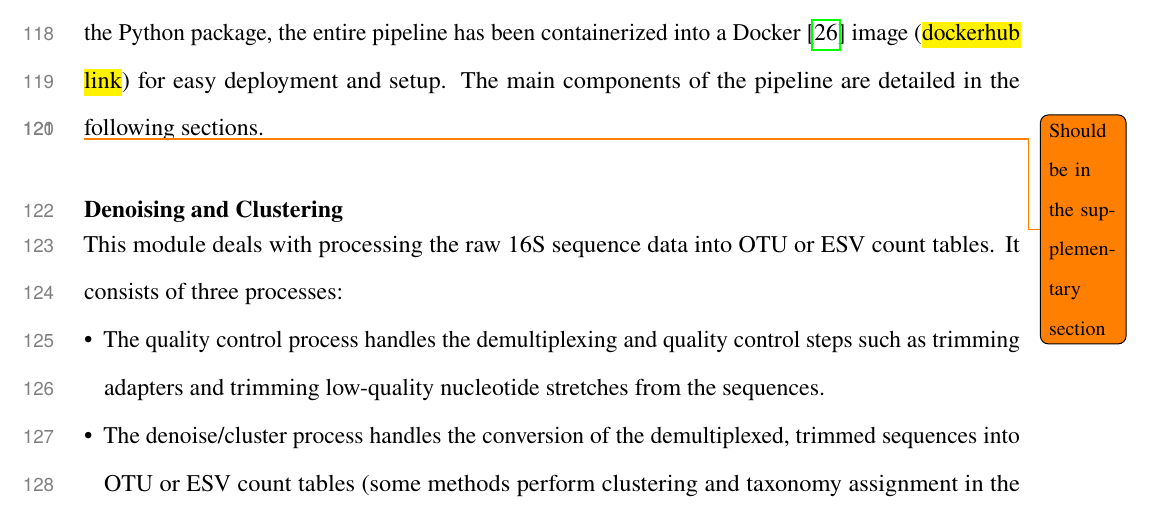
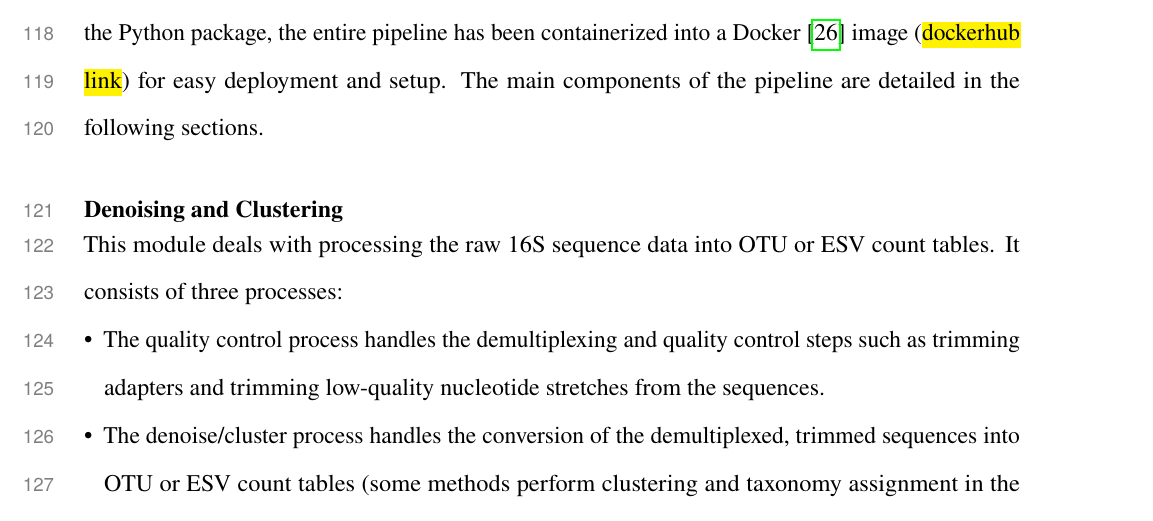
Before and after one commit to segrelab/MiCoNE-pipeline-paper, a LaTeX paper (main.tex, which reads sections/methods.tex): part of page 12 of 19, cut so that both start at the same text. Compiled offline with pdfLaTeX.

Commit message:
Do not include method descriptions in the supplementary section

```diff
--- a/sections/methods.tex
+++ b/sections/methods.tex
@@ -29,7 +29,6 @@
     In addition to the Python package, the entire pipeline has been containerized into a Docker \cite{Merkel1994} image (\hl{dockerhub link}) for easy deployment and setup.
     The main components of the pipeline are detailed in the following sections.
 
-    \todo[size=\footnotesize]{Should be in the supplementary section}
     \subsubsection*{Denoising and Clustering}
       \vspace{-5mm}
       This module deals with processing the raw 16S sequence data into \ac{otu} or \ac{esv} count tables.
```
